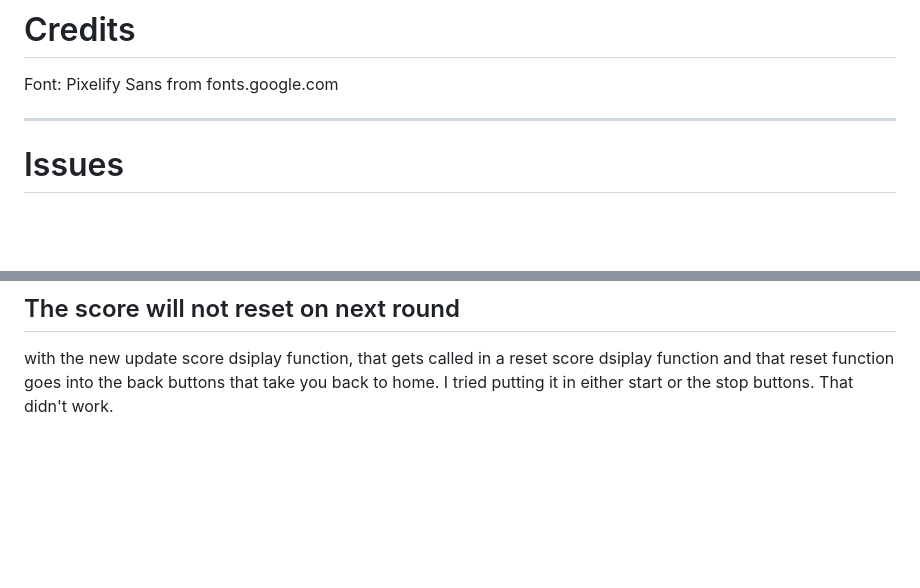
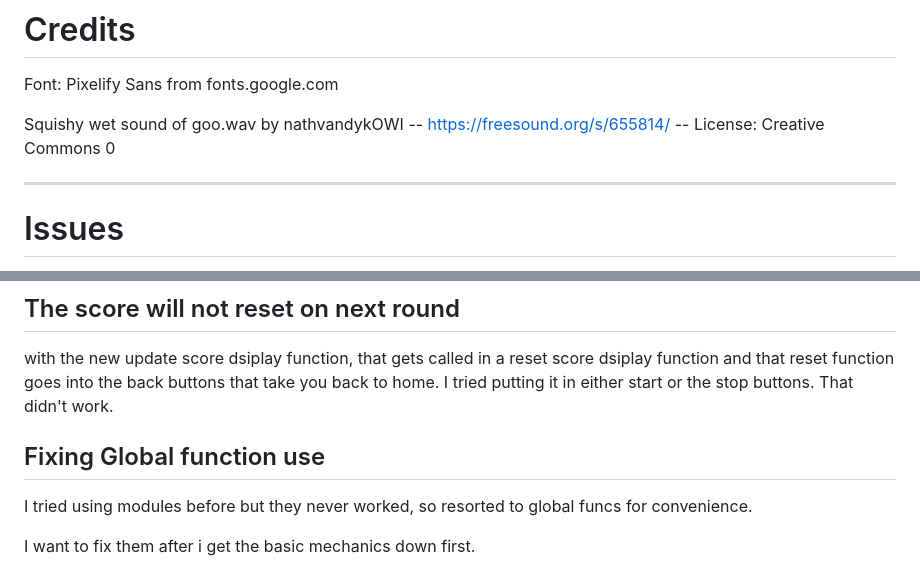
Before and after one commit to ViLinh27/PimplePopperGame, a Markdown page: README.md, 2 parts joined by grey strips. GitHub-like rendering; blank space fills up the shorter version.

Commit message:
add sound attribution

```diff
--- a/README.md
+++ b/README.md
@@ -45,6 +45,8 @@ Actual game logic will be done here. Which include:
 # Credits
 
 Font: Pixelify Sans from fonts.google.com
+
+Squishy wet sound of goo.wav by nathvandykOWI -- https://freesound.org/s/655814/ -- License: Creative Commons 0
 
 ---
 
@@ -118,3 +120,9 @@ add a pimple.remove() inside the click handler
 ## The score will not reset on next round
 
 with the new update score dsiplay function, that gets called in a reset score dsiplay function and that reset function goes into the back buttons that take you back to home. I tried putting it in either start or the stop buttons. That didn't work.
+
+## Fixing Global function use
+
+I tried using modules before but they never worked, so resorted to global funcs for convenience.
+
+I want to fix them after i get the basic mechanics down first.
```
